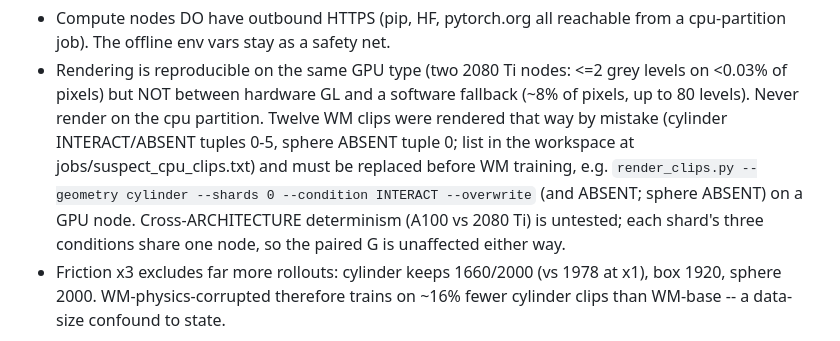
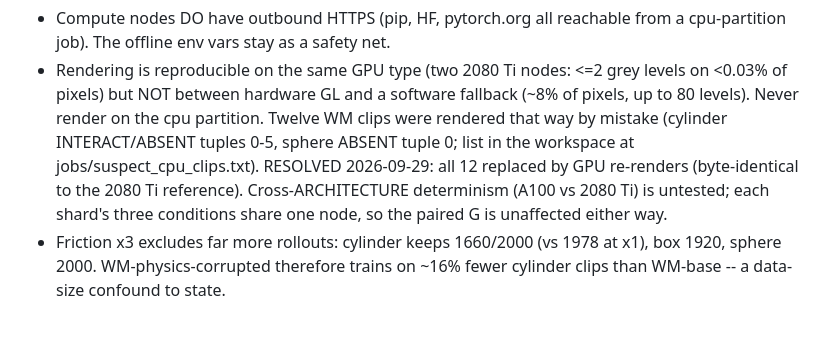
Before and after one commit to Kushaan-N/embodiment-shortcut, a Markdown page: unity/HANDOFF.md, the part around the change. Rendered like a GitHub page.

Commit message:
HANDOFF: the 12 software-rendered WM clips are replaced with GPU renders

```diff
--- a/unity/HANDOFF.md
+++ b/unity/HANDOFF.md
@@ -580,9 +580,8 @@ ones that would have cost a GPU allocation or produced a wrong result:
      software fallback (~8% of pixels, up to 80 levels). Never render on the
      cpu partition. Twelve WM clips were rendered that way by mistake
      (cylinder INTERACT/ABSENT tuples 0-5, sphere ABSENT tuple 0; list in the
-     workspace at jobs/suspect_cpu_clips.txt) and must be replaced before WM
-     training, e.g. `render_clips.py --geometry cylinder --shards 0
-     --condition INTERACT --overwrite` (and ABSENT; sphere ABSENT) on a GPU node.
+     workspace at jobs/suspect_cpu_clips.txt). RESOLVED 2026-09-29: all 12
+     replaced by GPU re-renders (byte-identical to the 2080 Ti reference).
      Cross-ARCHITECTURE determinism (A100 vs 2080 Ti) is untested; each shard's
      three conditions share one node, so the paired G is unaffected either way.
    - Friction x3 excludes far more rollouts: cylinder keeps 1660/2000 (vs
```
